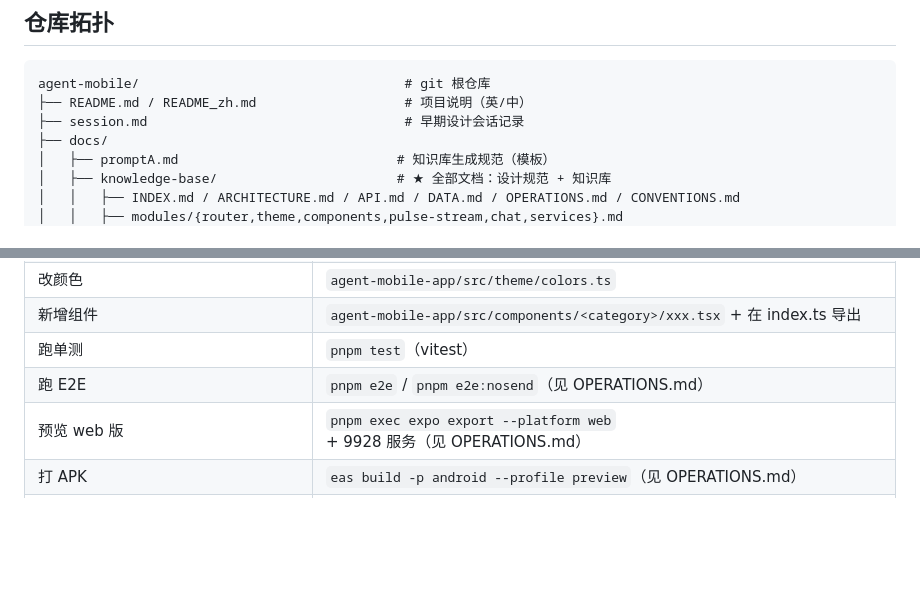
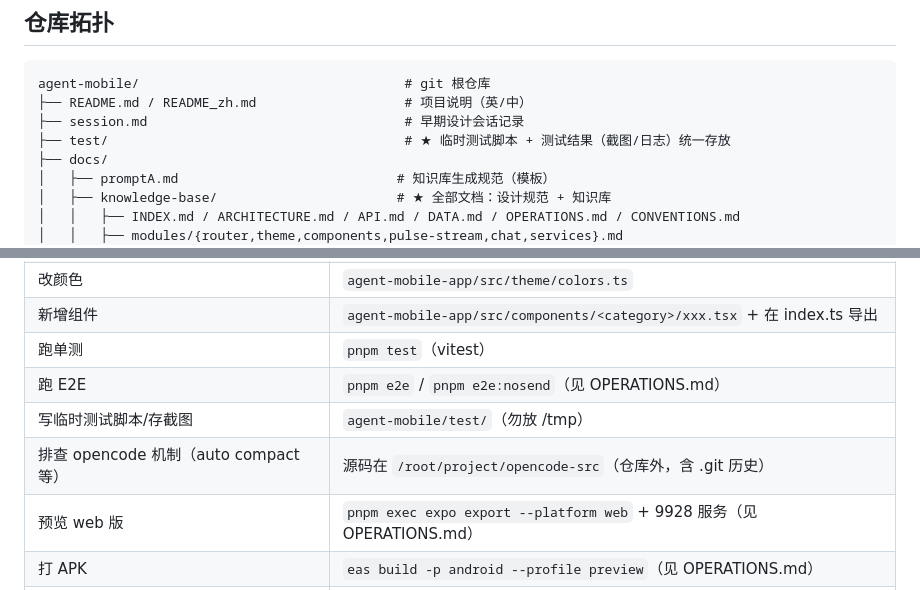
Before and after one commit to guraul/agent-mobile, a Markdown page: docs/knowledge-base/INDEX.md, 2 parts joined by grey strips. Rendered like a GitHub page; blank space fills up the shorter version.

Commit message:
Document test/ directory convention and opencode-src location

```diff
--- a/docs/knowledge-base/INDEX.md
+++ b/docs/knowledge-base/INDEX.md
@@ -73,6 +73,7 @@
 agent-mobile/                                  # git 根仓库
 ├── README.md / README_zh.md                   # 项目说明（英/中）
 ├── session.md                                 # 早期设计会话记录
+├── test/                                      # ★ 临时测试脚本 + 测试结果（截图/日志）统一存放
 ├── docs/
 │   ├── promptA.md                            # 知识库生成规范（模板）
 │   ├── knowledge-base/                       # ★ 全部文档：设计规范 + 知识库
@@ -153,6 +154,8 @@ opencode server (127.0.0.1:4096, Basic auth)
 | 新增组件 | `agent-mobile-app/src/components/<category>/xxx.tsx` + 在 index.ts 导出 |
 | 跑单测 | `pnpm test`（vitest） |
 | 跑 E2E | `pnpm e2e` / `pnpm e2e:nosend`（见 OPERATIONS.md） |
+| 写临时测试脚本/存截图 | `agent-mobile/test/`（勿放 /tmp） |
+| 排查 opencode 机制（auto compact 等） | 源码在 `/root/project/opencode-src`（仓库外，含 .git 历史） |
 | 预览 web 版 | `pnpm exec expo export --platform web` + 9928 服务（见 OPERATIONS.md） |
 | 打 APK | `eas build -p android --profile preview`（见 OPERATIONS.md） |
 | 改应用元信息（包名/名称/主题色） | `agent-mobile-app/app.json` |
```
Also changed, not shown: docs/knowledge-base/CONVENTIONS.md (+2 -0 lines).
